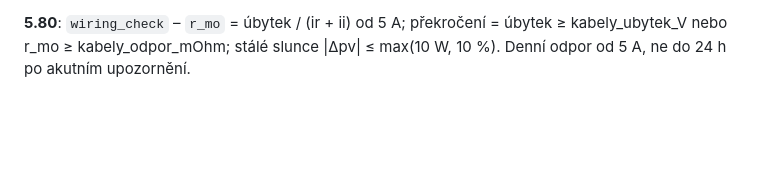
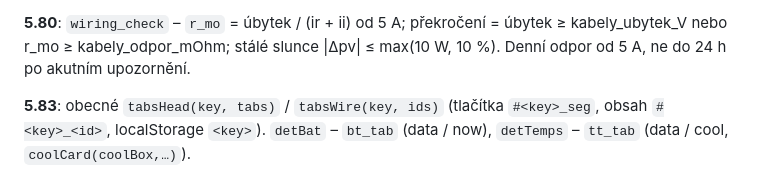
Before and after one commit to KptDundee/chata-hlidac, a Markdown page: docs/technicka.md, the part around the change. Drawn GitHub-style; blank space fills up the shorter version.

```diff
--- a/docs/technicka.md
+++ b/docs/technicka.md
@@ -318,3 +318,5 @@ Krátké shrnutí pro hodinky (ntfy `<téma>-hodinky`): `t, v, soc (regulátor),
 **5.79**: `wiring_check` – platný bod: pv < 5 W, nebo |pv − pv předchozího bodu| ≤ 10 W a |ivs| ≤ 60 s. Akutní upozornění až po 2 platných překročeních do 1 h (`st.wire_pend`), pak `wire_acute` s n = 2.
 
 **5.80**: `wiring_check` – `r_mo` = úbytek / (ir + ii) od 5 A; překročení = úbytek ≥ kabely_ubytek_V nebo r_mo ≥ kabely_odpor_mOhm; stálé slunce |Δpv| ≤ max(10 W, 10 %). Denní odpor od 5 A, ne do 24 h po akutním upozornění.
+
+**5.83**: obecné `tabsHead(key, tabs)` / `tabsWire(key, ids)` (tlačítka `#<key>_seg`, obsah `#<key>_<id>`, localStorage `<key>`). `detBat` – `bt_tab` (data / now), `detTemps` – `tt_tab` (data / cool, `coolCard(coolBox,…)`).
```
Also changed, not shown: docs/navod.md (+2 -0 lines).
